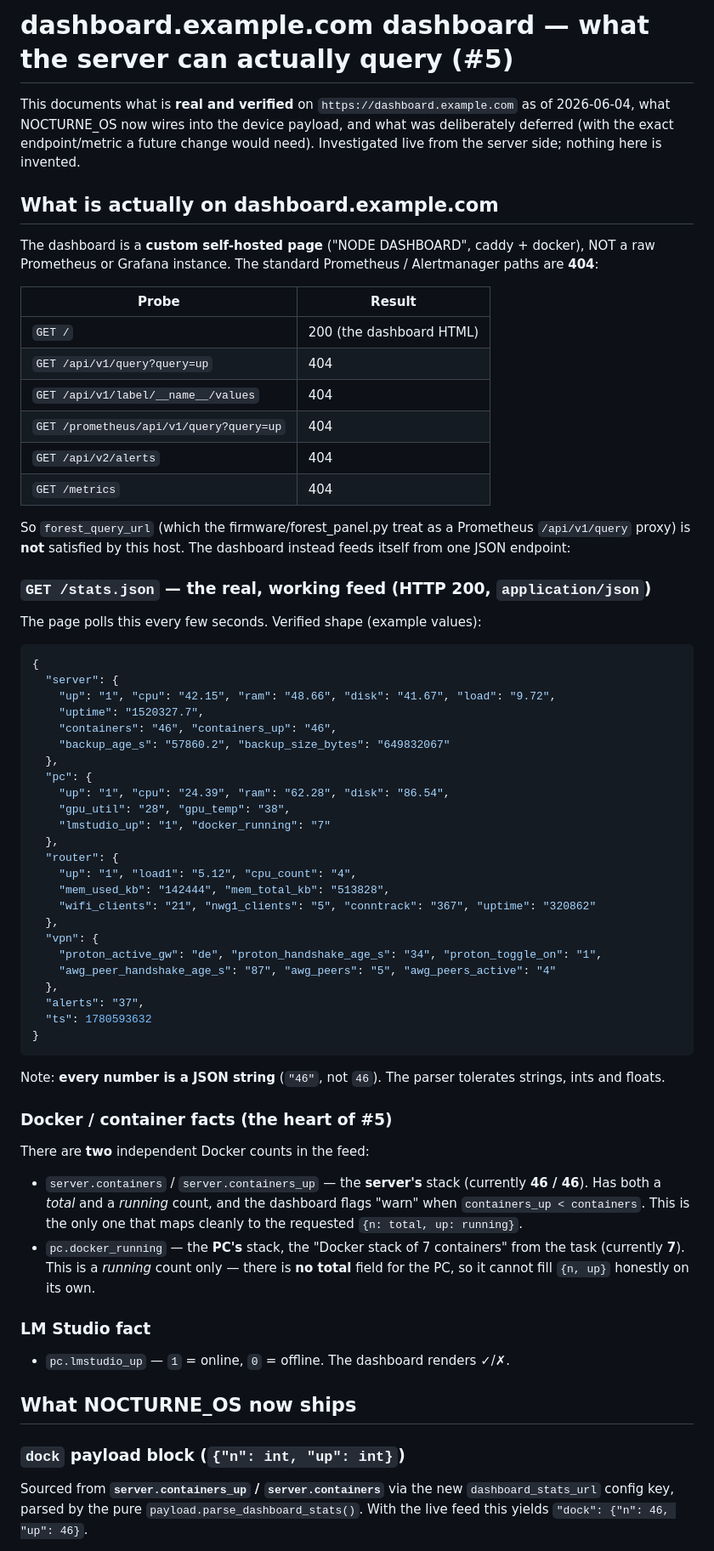
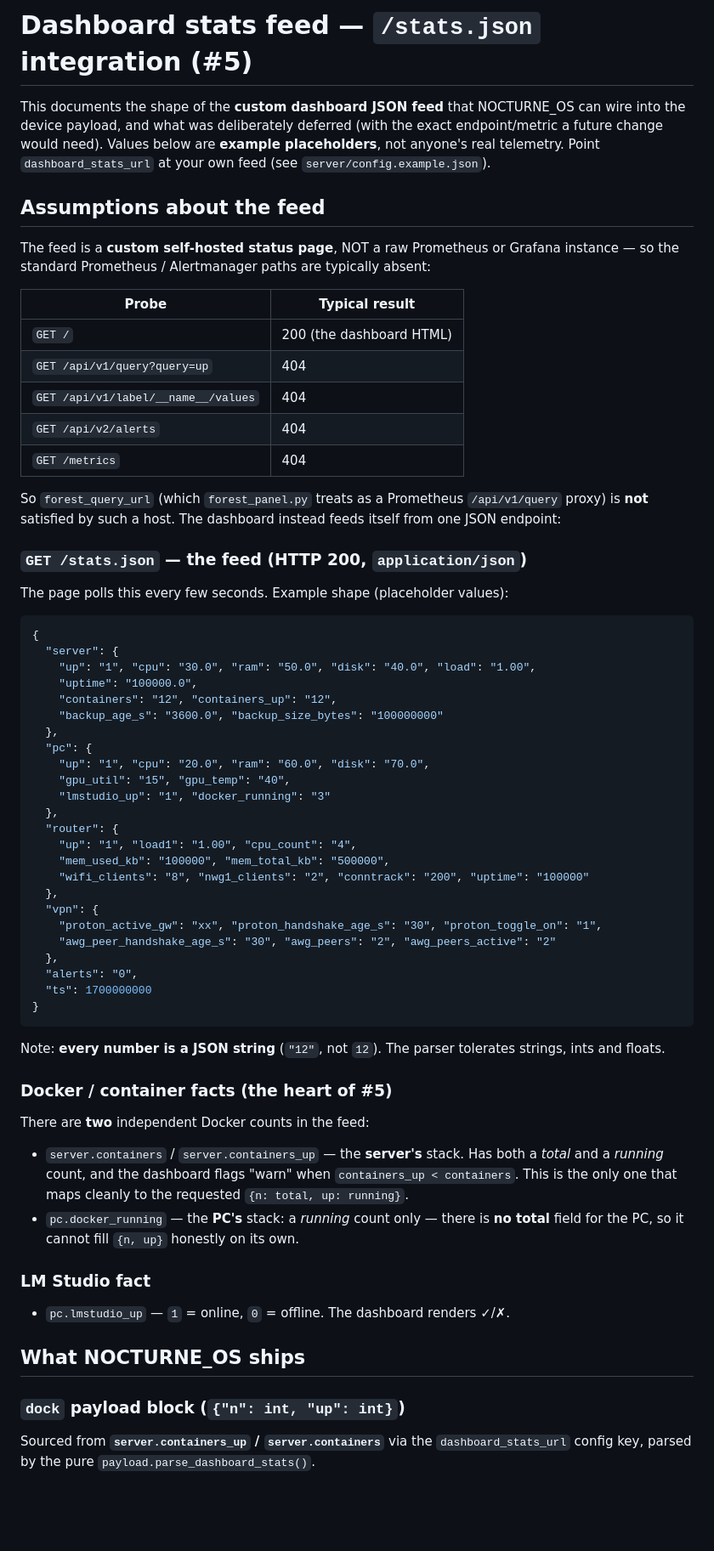
Before and after one commit to therudywolf/Heltec-V3-V4-PC-COMPANION, a Markdown page: docs/FORESTSERVER_DASHBOARD.md, the part around one of its changes. Shown at 85% size. Rendered like a GitHub page; blank space fills up the shorter version.

````diff
--- a/docs/FORESTSERVER_DASHBOARD.md
+++ b/docs/FORESTSERVER_DASHBOARD.md
@@ -1,85 +1,82 @@
-# dashboard.example.com dashboard — what the server can actually query (#5)
+# Dashboard stats feed — `/stats.json` integration (#5)
 
-This documents what is **real and verified** on `https://dashboard.example.com` as of
-2026-06-04, what NOCTURNE_OS now wires into the device payload, and what was
-deliberately deferred (with the exact endpoint/metric a future change would need).
-Investigated live from the server side; nothing here is invented.
+This documents the shape of the **custom dashboard JSON feed** that NOCTURNE_OS
+can wire into the device payload, and what was deliberately deferred (with the
+exact endpoint/metric a future change would need). Values below are **example
+placeholders**, not anyone's real telemetry. Point `dashboard_stats_url` at your
+own feed (see `server/config.example.json`).
 
-## What is actually on dashboard.example.com
+## Assumptions about the feed
 
-The dashboard is a **custom self-hosted page** ("NODE DASHBOARD",
-caddy + docker), NOT a raw Prometheus or Grafana instance. The standard
-Prometheus / Alertmanager paths are **404**:
+The feed is a **custom self-hosted status page**, NOT a raw Prometheus or Grafana
+instance — so the standard Prometheus / Alertmanager paths are typically absent:
 
-| Probe | Result |
+| Probe | Typical result |
 |---|---|
 | `GET /` | 200 (the dashboard HTML) |
 | `GET /api/v1/query?query=up` | 404 |
 | `GET /api/v1/label/__name__/values` | 404 |
-| `GET /prometheus/api/v1/query?query=up` | 404 |
 | `GET /api/v2/alerts` | 404 |
 | `GET /metrics` | 404 |
 
-So `forest_query_url` (which the firmware/forest_panel.py treat as a Prometheus
-`/api/v1/query` proxy) is **not** satisfied by this host. The dashboard instead
+So `forest_query_url` (which `forest_panel.py` treats as a Prometheus
+`/api/v1/query` proxy) is **not** satisfied by such a host. The dashboard instead
 feeds itself from one JSON endpoint:
 
-### `GET /stats.json` — the real, working feed (HTTP 200, `application/json`)
+### `GET /stats.json` — the feed (HTTP 200, `application/json`)
 
-The page polls this every few seconds. Verified shape (example values):
+The page polls this every few seconds. Example shape (placeholder values):
 
 ```json
 {
   "server": {
-    "up": "1", "cpu": "42.15", "ram": "48.66", "disk": "41.67", "load": "9.72",
-    "uptime": "1520327.7",
-    "containers": "46", "containers_up": "46",
-    "backup_age_s": "57860.2", "backup_size_bytes": "649832067"
+    "up": "1", "cpu": "30.0", "ram": "50.0", "disk": "40.0", "load": "1.00",
+    "uptime": "100000.0",
+    "containers": "12", "containers_up": "12",
+    "backup_age_s": "3600.0", "backup_size_bytes": "100000000"
   },
   "pc": {
-    "up": "1", "cpu": "24.39", "ram": "62.28", "disk": "86.54",
-    "gpu_util": "28", "gpu_temp": "38",
-    "lmstudio_up": "1", "docker_running": "7"
+    "up": "1", "cpu": "20.0", "ram": "60.0", "disk": "70.0",
+    "gpu_util": "15", "gpu_temp": "40",
+    "lmstudio_up": "1", "docker_running": "3"
   },
   "router": {
-    "up": "1", "load1": "5.12", "cpu_count": "4",
-    "mem_used_kb": "142444", "mem_total_kb": "513828",
-    "wifi_clients": "21", "nwg1_clients": "5", "conntrack": "367", "uptime": "320862"
+    "up": "1", "load1": "1.00", "cpu_count": "4",
+    "mem_used_kb": "100000", "mem_total_kb": "500000",
+    "wifi_clients": "8", "nwg1_clients": "2", "conntrack": "200", "uptime": "100000"
   },
   "vpn": {
-    "proton_active_gw": "de", "proton_handshake_age_s": "34", "proton_toggle_on": "1",
-    "awg_peer_handshake_age_s": "87", "awg_peers": "5", "awg_peers_active": "4"
+    "proton_active_gw": "xx", "proton_handshake_age_s": "30", "proton_toggle_on": "1",
+    "awg_peer_handshake_age_s": "30", "awg_peers": "2", "awg_peers_active": "2"
   },
-  "alerts": "37",
-  "ts": 1780593632
+  "alerts": "0",
+  "ts": 1700000000
 }
 ```
 
-Note: **every number is a JSON string** (`"46"`, not `46`). The parser tolerates
+Note: **every number is a JSON string** (`"12"`, not `12`). The parser tolerates
 strings, ints and floats.
 
 ### Docker / container facts (the heart of #5)
 
 There are **two** independent Docker counts in the feed:
 
-* `server.containers` / `server.containers_up` — the **server's** stack
-  (currently **46 / 46**). Has both a *total* and a *running* count, and the
-  dashboard flags "warn" when `containers_up < containers`. This is the only one
-  that maps cleanly to the requested `{n: total, up: running}`.
-* `pc.docker_running` — the **PC's** stack, the "Docker stack of 7 containers"
-  from the task (currently **7**). This is a *running* count only — there is **no
+* `server.containers` / `server.containers_up` — the **server's** stack. Has both
+  a *total* and a *running* count, and the dashboard flags "warn" when
+  `containers_up < containers`. This is the only one that maps cleanly to the
+  requested `{n: total, up: running}`.
+* `pc.docker_running` — the **PC's** stack: a *running* count only — there is **no
   total** field for the PC, so it cannot fill `{n, up}` honestly on its own.
 
 ### LM Studio fact
 
 * `pc.lmstudio_up` — `1` = online, `0` = offline. The dashboard renders ✓/✗.
 
-## What NOCTURNE_OS now ships
+## What NOCTURNE_OS ships
 
 ### `dock` payload block (`{"n": int, "up": int}`)
 
-Sourced from **`server.containers_up` / `server.containers`** via the new
+Sourced from **`server.containers_up` / `server.containers`** via the
 `dashboard_stats_url` config key, parsed by the pure
-`payload.parse_dashboard_stats()`. With the live feed this yields
-`"dock": {"n": 46, "up": 46}`.
+`payload.parse_dashboard_stats()`.
 
````
Also changed, not shown: other parts of docs/FORESTSERVER_DASHBOARD.md (+28 -42 lines).
